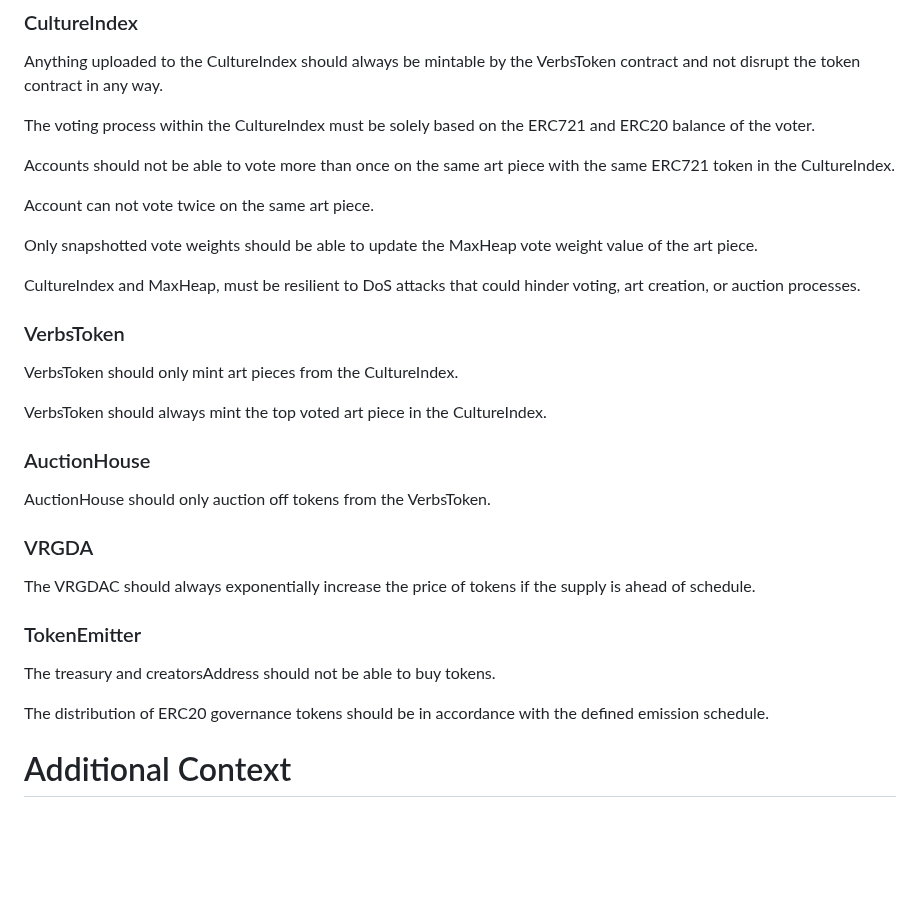
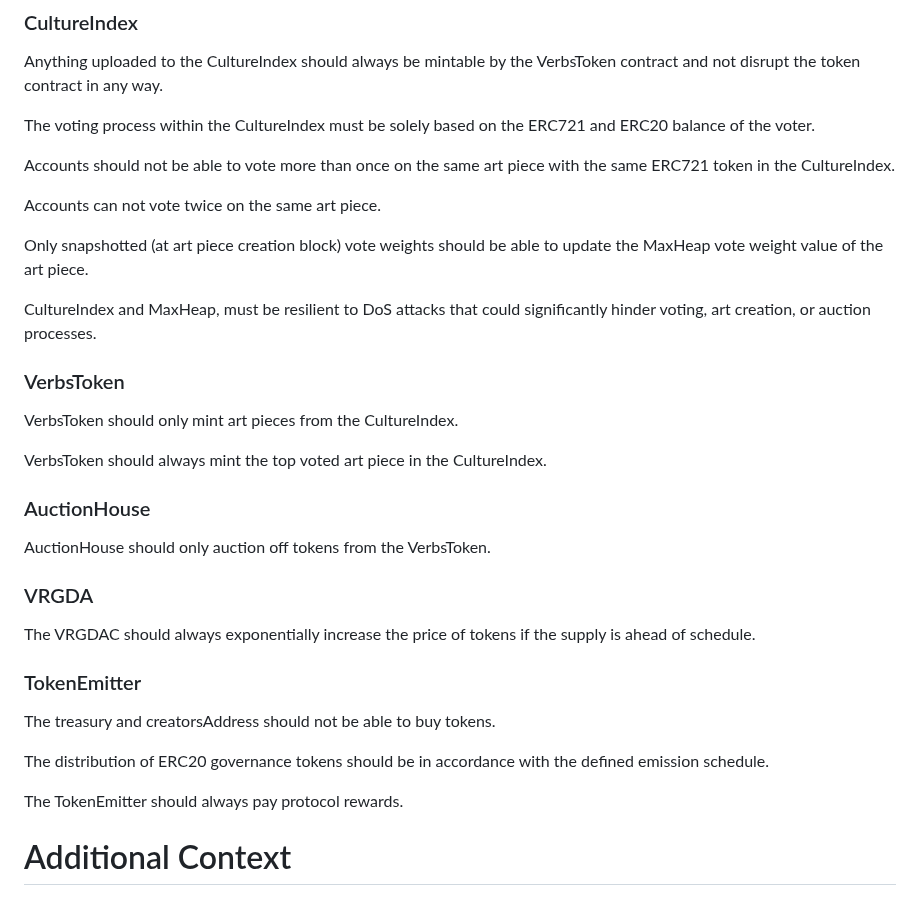
Before and after one commit to code-423n4/2023-12-revolutionprotocol, a Markdown page: README.md, the part around the change. Rendered like a GitHub page; blank space fills up the shorter version.

```diff
--- a/README.md
+++ b/README.md
@@ -256,11 +256,11 @@ The voting process within the CultureIndex must be solely based on the ERC721 an
 
 Accounts should not be able to vote more than once on the same art piece with the same ERC721 token in the CultureIndex.
 
-Account can not vote twice on the same art piece.
+Accounts can not vote twice on the same art piece.
 
-Only snapshotted vote weights should be able to update the MaxHeap vote weight value of the art piece.
+Only snapshotted (at art piece creation block) vote weights should be able to update the MaxHeap vote weight value of the art piece.
 
-CultureIndex and MaxHeap, must be resilient to DoS attacks that could hinder voting, art creation, or auction processes.
+CultureIndex and MaxHeap, must be resilient to DoS attacks that could significantly hinder voting, art creation, or auction processes.
 
 ### VerbsToken
 
@@ -273,15 +273,19 @@ VerbsToken should always mint the top voted art piece in the CultureIndex.
 
 AuctionHouse should only auction off tokens from the VerbsToken.
 
+
 ### VRGDA
 
 The VRGDAC should always exponentially increase the price of tokens if the supply is ahead of schedule.
+
 
 ### TokenEmitter
 
 The treasury and creatorsAddress should not be able to buy tokens.
 
 The distribution of ERC20 governance tokens should be in accordance with the defined emission schedule.
+
+The TokenEmitter should always pay protocol rewards.
 
 # Additional Context
 
```
